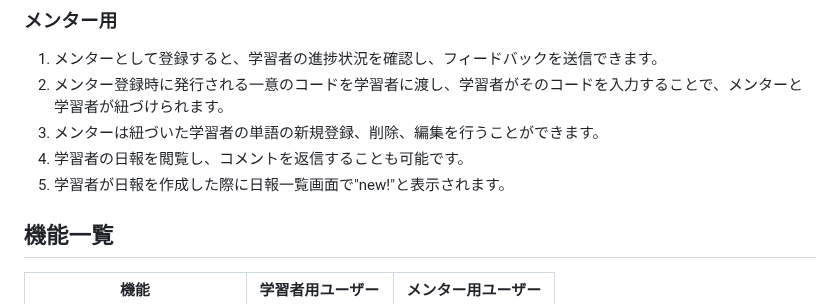
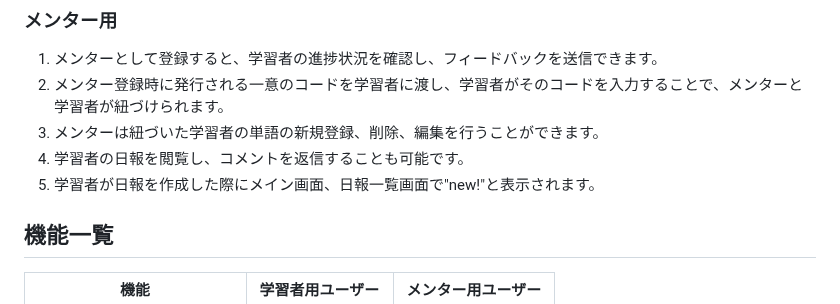
Before and after one commit to corgi-rika/ninjava_script, a Markdown page: README.md, the part around the change. Drawn GitHub-style.

Commit message:
READMEの追記

```diff
--- a/README.md
+++ b/README.md
@@ -27,7 +27,7 @@
 2. メンター登録時に発行される一意のコードを学習者に渡し、学習者がそのコードを入力することで、メンターと学習者が紐づけられます。
 3. メンターは紐づいた学習者の単語の新規登録、削除、編集を行うことができます。
 4. 学習者の日報を閲覧し、コメントを返信することも可能です。
-5. 学習者が日報を作成した際に日報一覧画面で"new!"と表示されます。
+5. 学習者が日報を作成した際にメイン画面、日報一覧画面で"new!"と表示されます。
 
 
 ## 機能一覧
```
